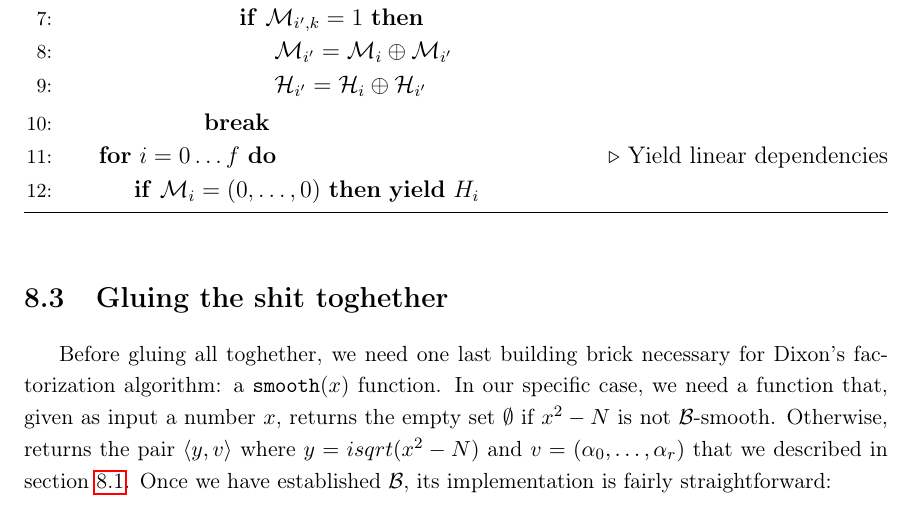
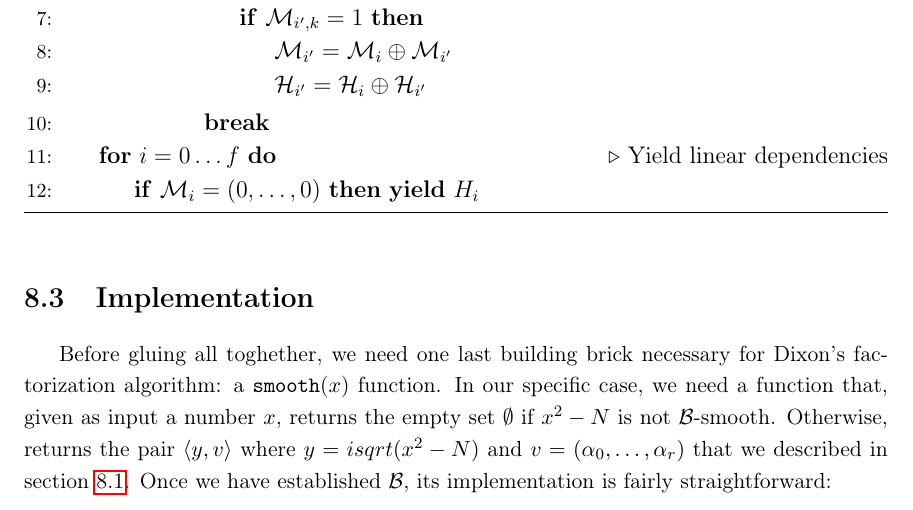
Before and after one commit to mmaker/bachelor, a LaTeX thesis (book/question_authority.tex, which reads book/dixon.tex): part of page 43 of 48, cut so that both start at the same text. Compiled offline with pdfLaTeX.

Commit message:
herm, "patching improper language"

```diff
--- a/book/dixon.tex
+++ b/book/dixon.tex
@@ -170,7 +170,7 @@ and storing dependencies into a \emph{history matrix} $\mathcal{H}$.
 \end{algorithm}
 
 
-\section{Gluing the shit toghether}
+\section{Implementation}
 
 Before gluing all toghether, we need one last building brick necessary for
 Dixon's factorization algorithm: a \texttt{smooth}($x$) function. In our
```
